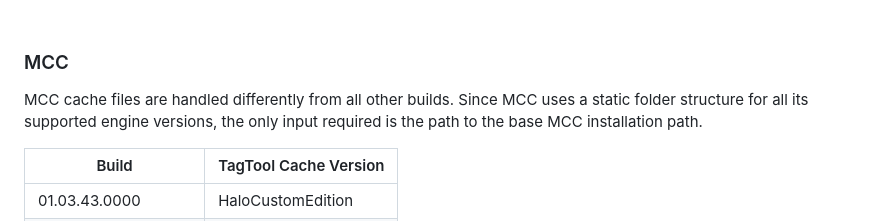
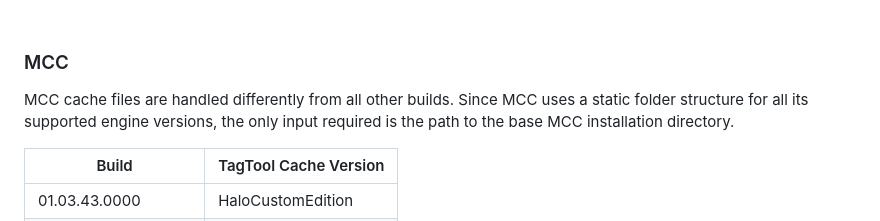
Before and after one commit to MtnDewIt/Precursor, a Markdown page: Docs/README.MD, the part around one of its changes. Drawn GitHub-style.

Commit message:
Update Cache Setup Docs

```diff
--- a/Docs/README.MD
+++ b/Docs/README.MD
@@ -79,7 +79,7 @@ The Blam! titles supported by Precursor line up roughly with engine versions cur
 
 ### MCC
 
-MCC cache files are handled differently from all other builds. Since MCC uses a static folder structure for all its supported engine versions, the only input required is the path to the base MCC installation path.
+MCC cache files are handled differently from all other builds. Since MCC uses a static folder structure for all its supported engine versions, the only input required is the path to the base MCC installation directory.
 
 | Build    | TagTool Cache Version |
 | -------- | --------------------- |
```
Also changed, not shown: other parts of Docs/README.MD (+1 -1 lines).
